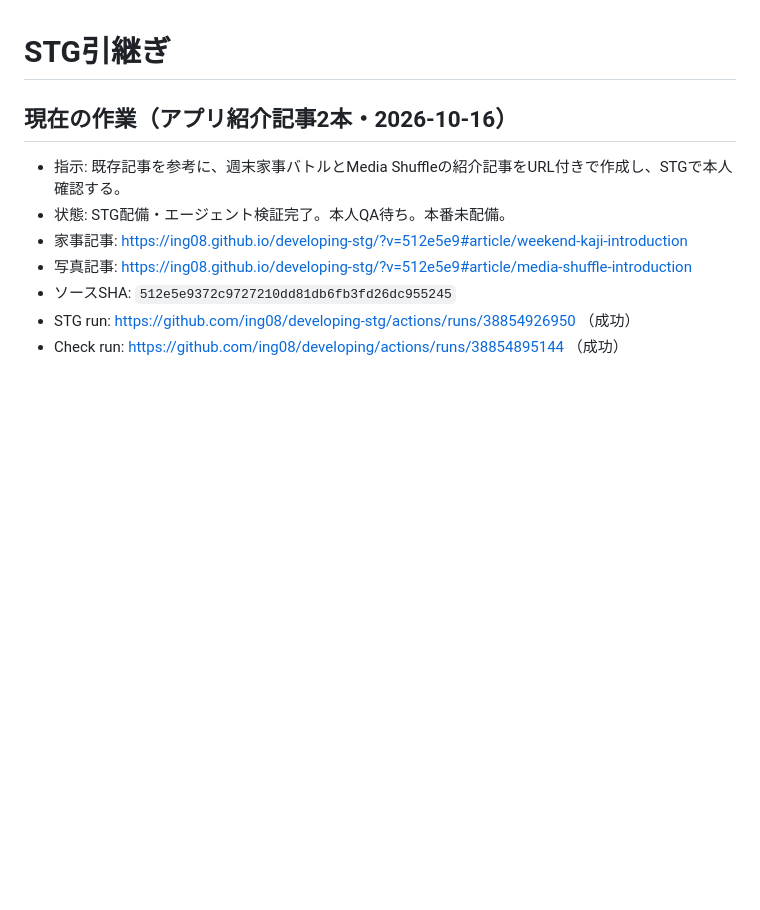
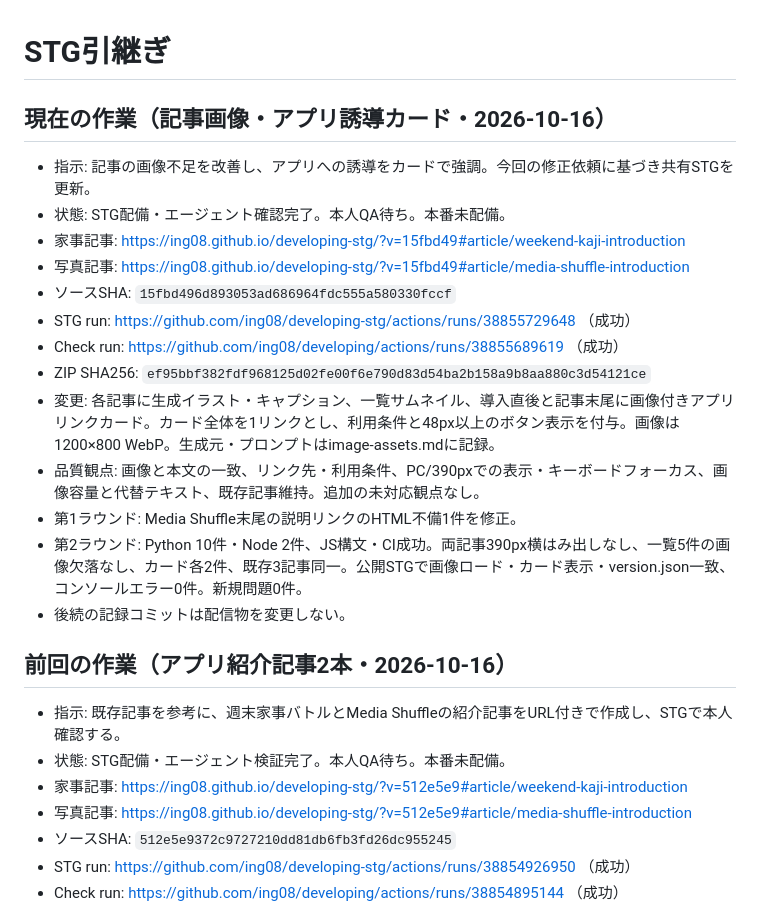
Before and after one commit to ing08/developing, a Markdown page: docs/staging.md, the part around the change. Rendered like a GitHub page; blank space fills up the shorter version.

Commit message:
docs: record illustrated articles staging review

```diff
--- a/docs/staging.md
+++ b/docs/staging.md
@@ -1,6 +1,21 @@
 # STG引継ぎ
 
-## 現在の作業（アプリ紹介記事2本・2026-10-16）
+## 現在の作業（記事画像・アプリ誘導カード・2026-10-16）
+
+- 指示: 記事の画像不足を改善し、アプリへの誘導をカードで強調。今回の修正依頼に基づき共有STGを更新。
+- 状態: STG配備・エージェント確認完了。本人QA待ち。本番未配備。
+- 家事記事: https://ing08.github.io/developing-stg/?v=15fbd49#article/weekend-kaji-introduction
+- 写真記事: https://ing08.github.io/developing-stg/?v=15fbd49#article/media-shuffle-introduction
+- ソースSHA: `15fbd496d893053ad686964fdc555a580330fccf`
+- STG run: https://github.com/ing08/developing-stg/actions/runs/38855729648 （成功）
+- Check run: https://github.com/ing08/developing/actions/runs/38855689619 （成功）
+- ZIP SHA256: `ef95bbf382fdf968125d02fe00f6e790d83d54ba2b158a9b8aa880c3d54121ce`
+- 変更: 各記事に生成イラスト・キャプション、一覧サムネイル、導入直後と記事末尾に画像付きアプリリンクカード。カード全体を1リンクとし、利用条件と48px以上のボタン表示を付与。画像は1200×800 WebP。生成元・プロンプトはimage-assets.mdに記録。
+- 品質観点: 画像と本文の一致、リンク先・利用条件、PC/390pxでの表示・キーボードフォーカス、画像容量と代替テキスト、既存記事維持。追加の未対応観点なし。
+- 第1ラウンド: Media Shuffle末尾の説明リンクのHTML不備1件を修正。
+- 第2ラウンド: Python 10件・Node 2件、JS構文・CI成功。両記事390px横はみ出しなし、一覧5件の画像欠落なし、カード各2件、既存3記事同一。公開STGで画像ロード・カード表示・version.json一致、コンソールエラー0件。新規問題0件。
+- 後続の記録コミットは配信物を変更しない。
+## 前回の作業（アプリ紹介記事2本・2026-10-16）
 
 - 指示: 既存記事を参考に、週末家事バトルとMedia Shuffleの紹介記事をURL付きで作成し、STGで本人確認する。
 - 状態: STG配備・エージェント検証完了。本人QA待ち。本番未配備。
```
